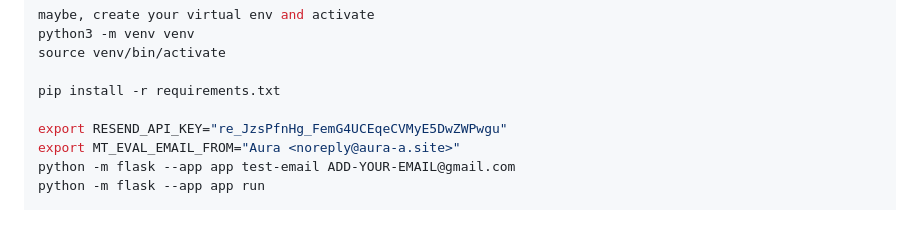
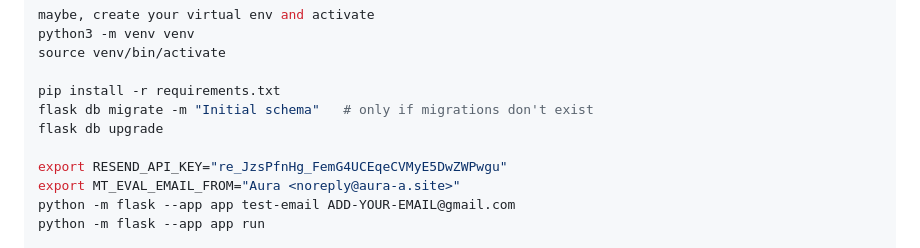
Before and after one commit to RHuidrom96/aura, a Markdown page: README.md, the part around the change. Rendered like a GitHub page; blank space fills up the shorter version.

Commit message:
Add database migration

```diff
--- a/README.md
+++ b/README.md
@@ -30,6 +30,8 @@ python3 -m venv venv
 source venv/bin/activate
 
 pip install -r requirements.txt
+flask db migrate -m "Initial schema"   # only if migrations don't exist
+flask db upgrade
 
 export RESEND_API_KEY="re_JzsPfnHg_FemG4UCEqeCVMyE5DwZWPwgu"
 export MT_EVAL_EMAIL_FROM="Aura <noreply@aura-a.site>"
```
